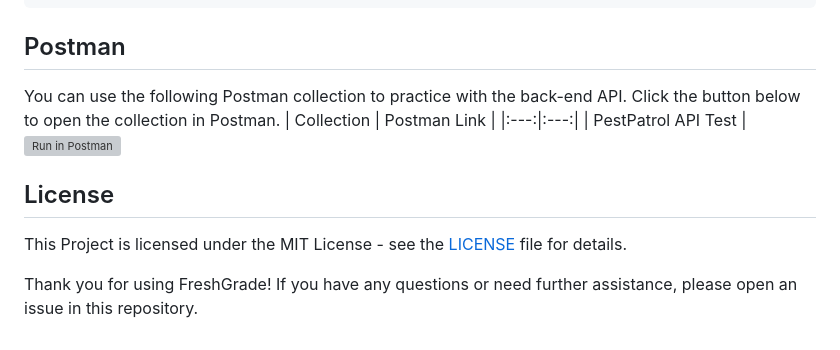
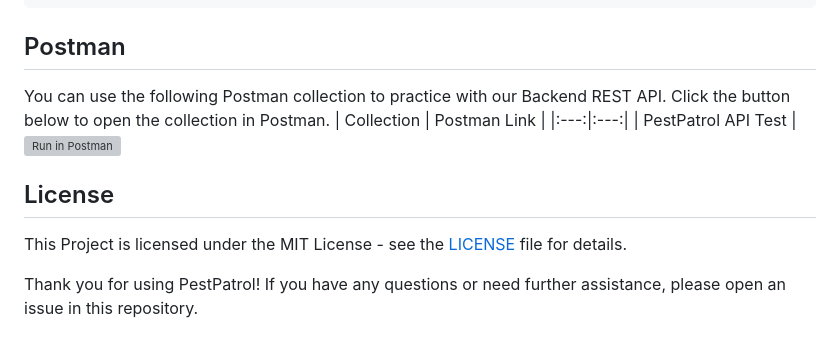
Before and after one commit to PestPatrol/pestpatrol-backend, a Markdown page: README.md, the part around the change. Rendered like a GitHub page; grey boxes are pictures that could not be loaded.

````diff
--- a/README.md
+++ b/README.md
@@ -620,7 +620,7 @@ Example **response body structure:**
 ```
 ## Postman
 
-You can use the following Postman collection to practice with the back-end API. Click the button below to open the collection in Postman.
+You can use the following Postman collection to practice with our Backend REST API. Click the button below to open the collection in Postman.
 | Collection | Postman Link |
 |:---:|:---:|
 | PestPatrol API Test | [![Run in Postman](https://run.pstmn.io/button.svg)](https://grey-capsule-622712.postman.co/workspace/PestPatrol-CC~33d81cd3-bb89-4c6d-94a2-da3237752d01/collection/30701935-b2c9ecd8-ff36-4309-bd4f-d891cd14a453?action=share&creator=30949384&active-environment=30701935-e2e33401-1eb6-4177-88b4-b72d1047e066)
@@ -629,4 +629,4 @@ You can use the following Postman collection to practice with the back-end API.
 
 This Project is licensed under the MIT License - see the [LICENSE](https://github.com/PestPatrol/pestpatrol-backend/blob/main/LICENSE) file for details.
 
-Thank you for using FreshGrade! If you have any questions or need further assistance, please open an issue in this repository.
+Thank you for using PestPatrol! If you have any questions or need further assistance, please open an issue in this repository.
````
